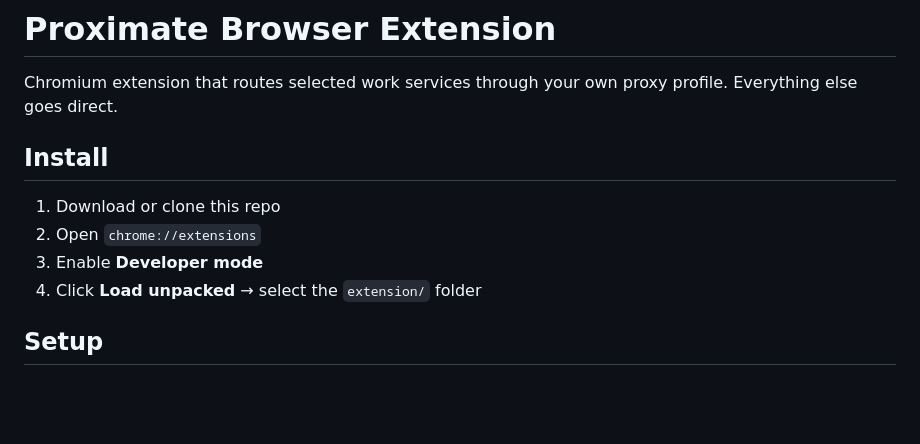
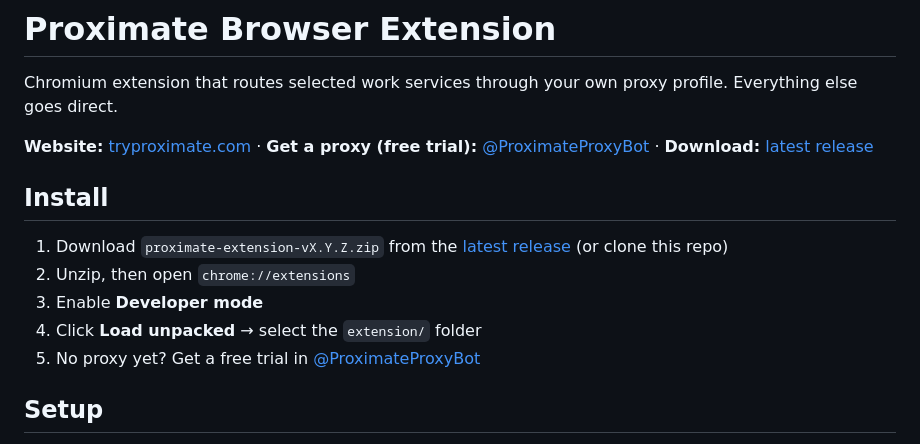
Before and after one commit to Zara3hustra/proximate-extension, a Markdown page: README.md, the part around the change. Rendered like a GitHub page; blank space fills up the shorter version.

Commit message:
docs(readme): добавить ссылки на сайт, бота и релиз
Co-Authored-By: Claude Opus 4.8 <noreply@anthropic.com>

```diff
--- a/README.md
+++ b/README.md
@@ -3,12 +3,15 @@
 Chromium extension that routes selected work services through your own proxy
 profile. Everything else goes direct.
 
+**Website:** [tryproximate.com](https://tryproximate.com) · **Get a proxy (free trial):** [@ProximateProxyBot](https://t.me/ProximateProxyBot) · **Download:** [latest release](https://github.com/Zara3hustra/proximate-extension/releases/latest)
+
 ## Install
 
-1. Download or clone this repo
-2. Open `chrome://extensions`
+1. Download `proximate-extension-vX.Y.Z.zip` from the [latest release](https://github.com/Zara3hustra/proximate-extension/releases/latest) (or clone this repo)
+2. Unzip, then open `chrome://extensions`
 3. Enable **Developer mode**
 4. Click **Load unpacked** → select the `extension/` folder
+5. No proxy yet? Get a free trial in [@ProximateProxyBot](https://t.me/ProximateProxyBot)
 
 ## Setup
 
```
